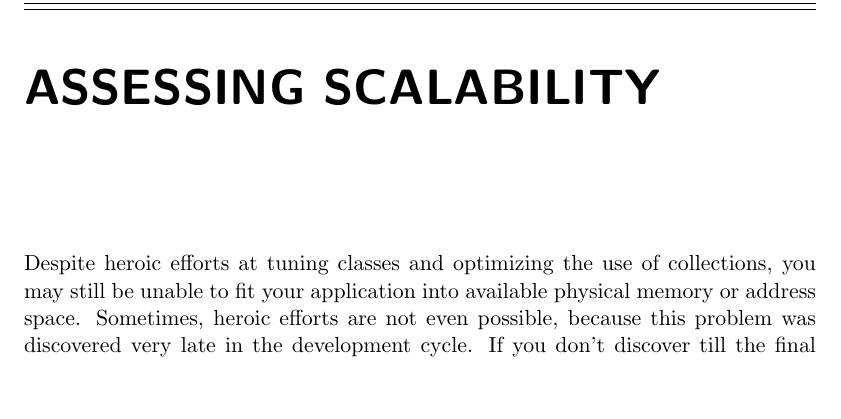
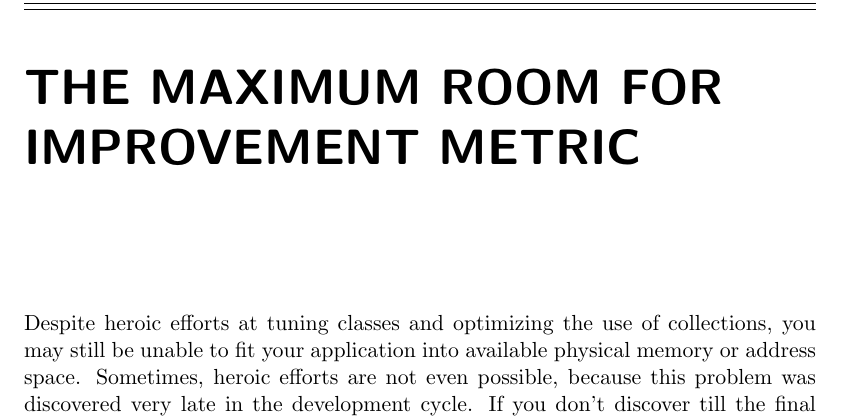
Before and after one commit to TheRuncibleTuner/bloatbook, a LaTeX thesis (bloatbook.tex, which reads part3/assessing.tex): part of page 157 of 197, cut at the place of the change, the shorter picture padded with empty space. Compiled offline with pdfLaTeX.

Commit message:
provisionally changed chapter title

```diff
--- a/part3/assessing.tex
+++ b/part3/assessing.tex
@@ -1,4 +1,4 @@
-\chapter{Assessing Scalability}
+\chapter{The Maximum Room For Improvement Metric}
 
 Despite heroic efforts at tuning classes and optimizing the use of collections,
 you may still be unable to fit your application into available physical memory
```
